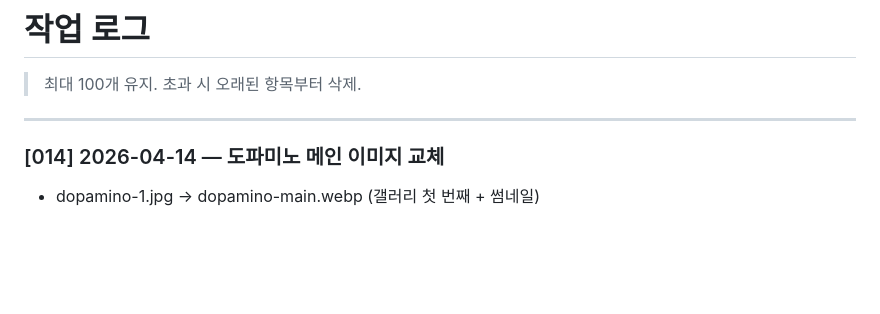
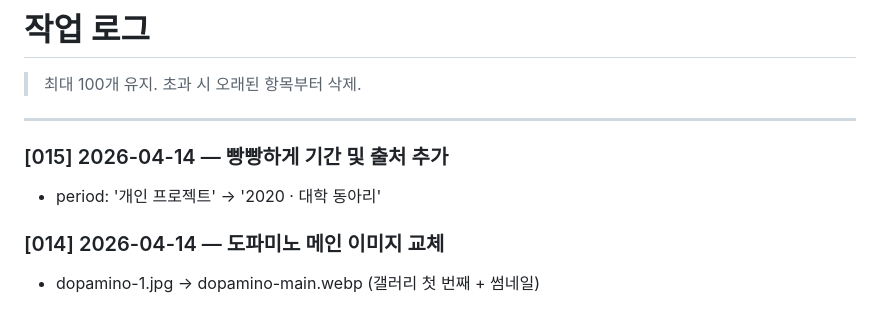
Before and after one commit to y1kk3love/y1kk3love.github.io, a Markdown page: WORK_LOG.md, the part around the change. Drawn GitHub-style; blank space fills up the shorter version.

Commit message:
WORK_LOG [015] 업데이트
Co-Authored-By: Claude Sonnet 4.6 <noreply@anthropic.com>

```diff
--- a/WORK_LOG.md
+++ b/WORK_LOG.md
@@ -3,6 +3,9 @@
 > 최대 100개 유지. 초과 시 오래된 항목부터 삭제.
 
 ---
+
+### [015] 2026-04-14 — 빵빵하게 기간 및 출처 추가
+- period: '개인 프로젝트' → '2020 · 대학 동아리'
 
 ### [014] 2026-04-14 — 도파미노 메인 이미지 교체
 - dopamino-1.jpg → dopamino-main.webp (갤러리 첫 번째 + 썸네일)
```
